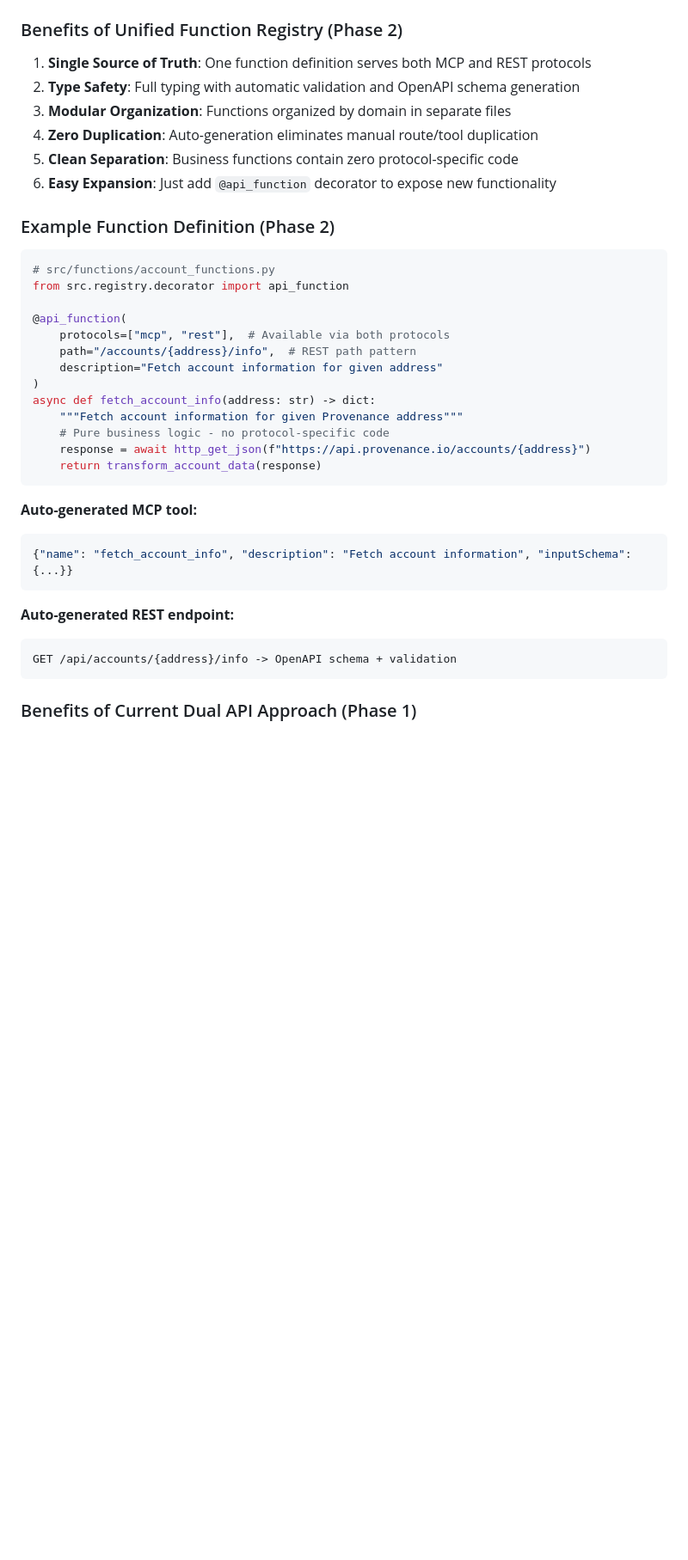
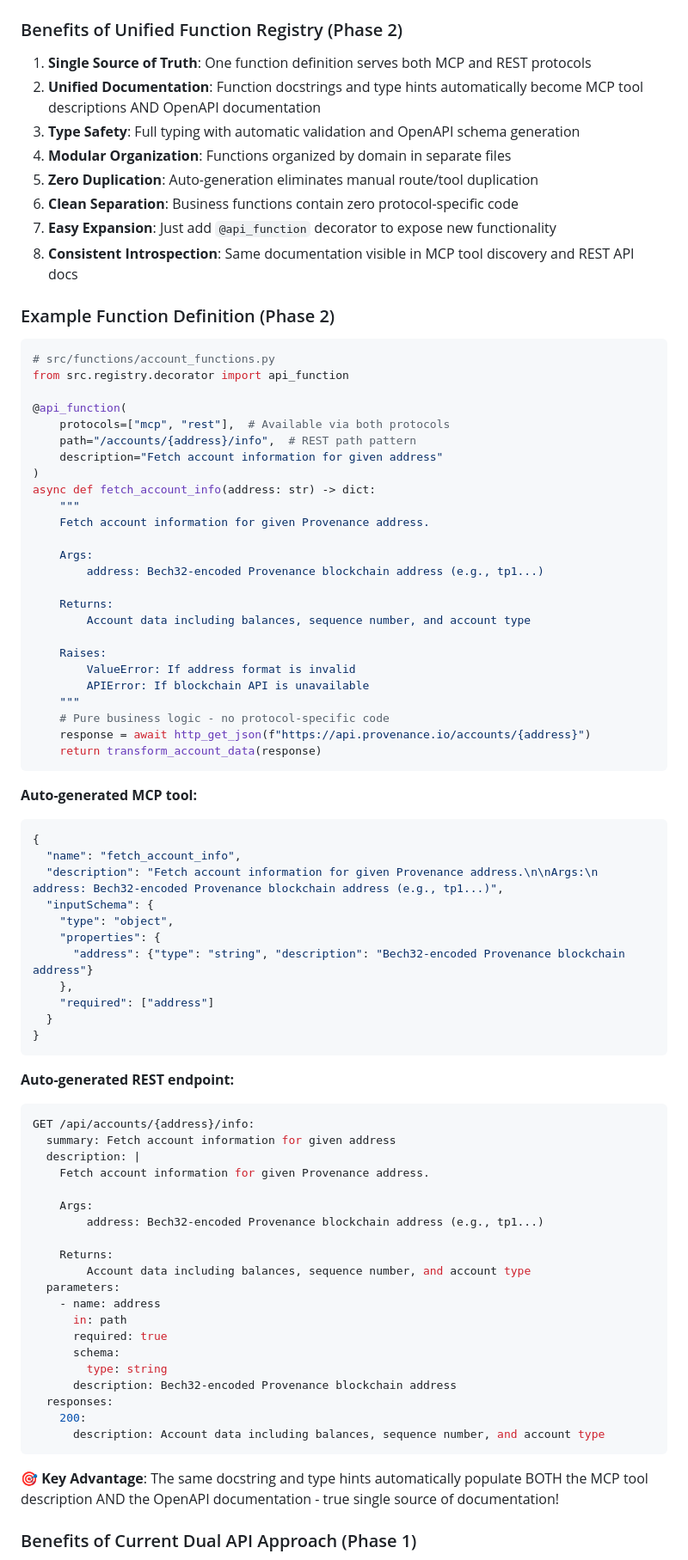
Before and after one commit to franks42/pb-fm-mcp, a Markdown page: docs/development_roadmap.md, the part around the change. Shown at 86% size. Rendered like a GitHub page; blank space fills up the shorter version.

Commit message:
docs: Emphasize single-source documentation advantage in unified function registry
🎯 KEY ARCHITECTURAL BENEFIT: Single-Source Documentation
- Function docstrings automatically become BOTH MCP tool descriptions AND OpenAPI documentation
- Type hints generate validation schemas for both protocols
- Zero duplication of documentation across MCP and REST APIs
- Consistent introspection experience for both AI agents and developers

## Enhanced Example
Shows how rich docstring with Args/Returns/Raises automatically populates:
- MCP tool description and inputSchema
- OpenAPI endpoint summary, description, parameters, and responses

This ensures documentation consistency and eliminates the maintenance burden of
keeping MCP tool descriptions in sync with REST API documentation.

Perfect addition to tomorrow's implementation priorities\!

🤖 Generated with [Claude Code](https://claude.ai/code)

Co-Authored-By: Claude <noreply@anthropic.com>

````diff
--- a/docs/development_roadmap.md
+++ b/docs/development_roadmap.md
@@ -120,11 +120,13 @@
 ### Benefits of Unified Function Registry (Phase 2)
 
 1. **Single Source of Truth**: One function definition serves both MCP and REST protocols
-2. **Type Safety**: Full typing with automatic validation and OpenAPI schema generation
-3. **Modular Organization**: Functions organized by domain in separate files
-4. **Zero Duplication**: Auto-generation eliminates manual route/tool duplication
-5. **Clean Separation**: Business functions contain zero protocol-specific code
-6. **Easy Expansion**: Just add `@api_function` decorator to expose new functionality
+2. **Unified Documentation**: Function docstrings and type hints automatically become MCP tool descriptions AND OpenAPI documentation
+3. **Type Safety**: Full typing with automatic validation and OpenAPI schema generation
+4. **Modular Organization**: Functions organized by domain in separate files
+5. **Zero Duplication**: Auto-generation eliminates manual route/tool duplication
+6. **Clean Separation**: Business functions contain zero protocol-specific code
+7. **Easy Expansion**: Just add `@api_function` decorator to expose new functionality
+8. **Consistent Introspection**: Same documentation visible in MCP tool discovery and REST API docs
 
 ### Example Function Definition (Phase 2)
 
@@ -138,7 +140,19 @@ from src.registry.decorator import api_function
     description="Fetch account information for given address"
 )
 async def fetch_account_info(address: str) -> dict:
-    """Fetch account information for given Provenance address"""
+    """
+    Fetch account information for given Provenance address.
+
+    Args:
+        address: Bech32-encoded Provenance blockchain address (e.g., tp1...)
+
+    Returns:
+        Account data including balances, sequence number, and account type
+
+    Raises:
+        ValueError: If address format is invalid
+        APIError: If blockchain API is unavailable
+    """
     # Pure business logic - no protocol-specific code
     response = await http_get_json(f"https://api.provenance.io/accounts/{address}")
     return transform_account_data(response)
@@ -146,13 +160,44 @@ async def fetch_account_info(address: str) -> dict:
 
 **Auto-generated MCP tool:**
 ```json
-{"name": "fetch_account_info", "description": "Fetch account information", "inputSchema": {...}}
+{
+  "name": "fetch_account_info",
+  "description": "Fetch account information for given Provenance address.\n\nArgs:\n  address: Bech32-encoded Provenance blockchain address (e.g., tp1...)",
+  "inputSchema": {
+    "type": "object",
+    "properties": {
+      "address": {"type": "string", "description": "Bech32-encoded Provenance blockchain address"}
+    },
+    "required": ["address"]
+  }
+}
 ```
 
 **Auto-generated REST endpoint:**
+```yaml
+GET /api/accounts/{address}/info:
+  summary: Fetch account information for given address
+  description: |
+    Fetch account information for given Provenance address.
+
+    Args:
+        address: Bech32-encoded Provenance blockchain address (e.g., tp1...)
+
+    Returns:
+        Account data including balances, sequence number, and account type
+  parameters:
+    - name: address
+      in: path
+      required: true
+      schema:
+        type: string
+      description: Bech32-encoded Provenance blockchain address
+  responses:
+    200:
+      description: Account data including balances, sequence number, and account type
 ```
-GET /api/accounts/{address}/info -> OpenAPI schema + validation
-```
+
+**🎯 Key Advantage**: The same docstring and type hints automatically populate BOTH the MCP tool description AND the OpenAPI documentation - true single source of documentation!
 
 ### Benefits of Current Dual API Approach (Phase 1)
 
````
Also changed, not shown: CLAUDE.md (+1 -0 lines).
